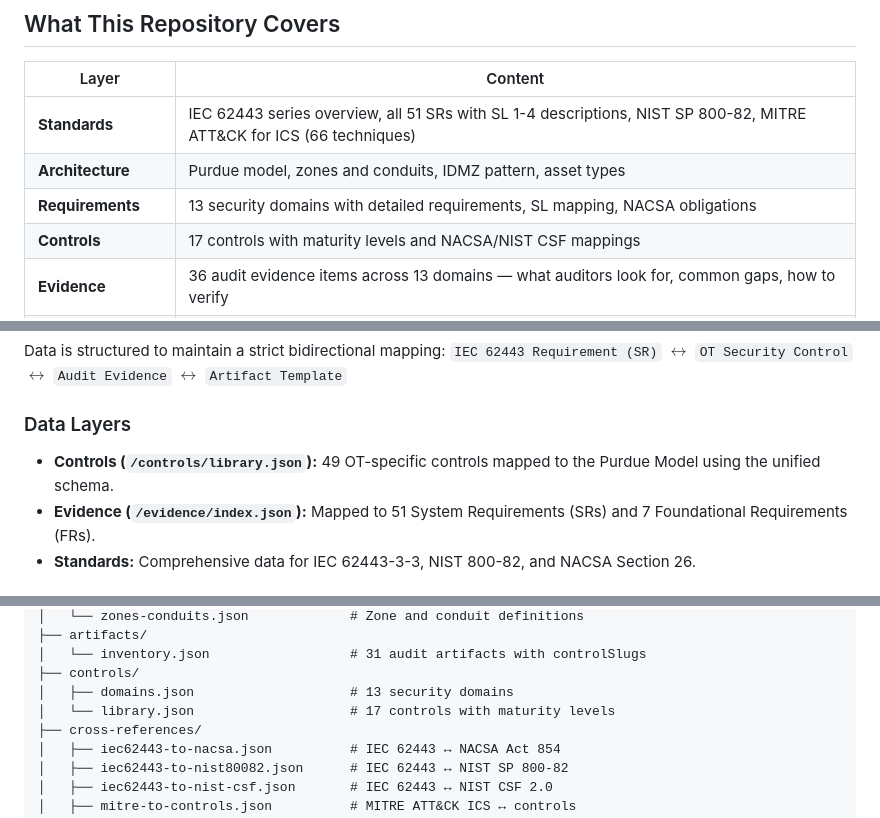
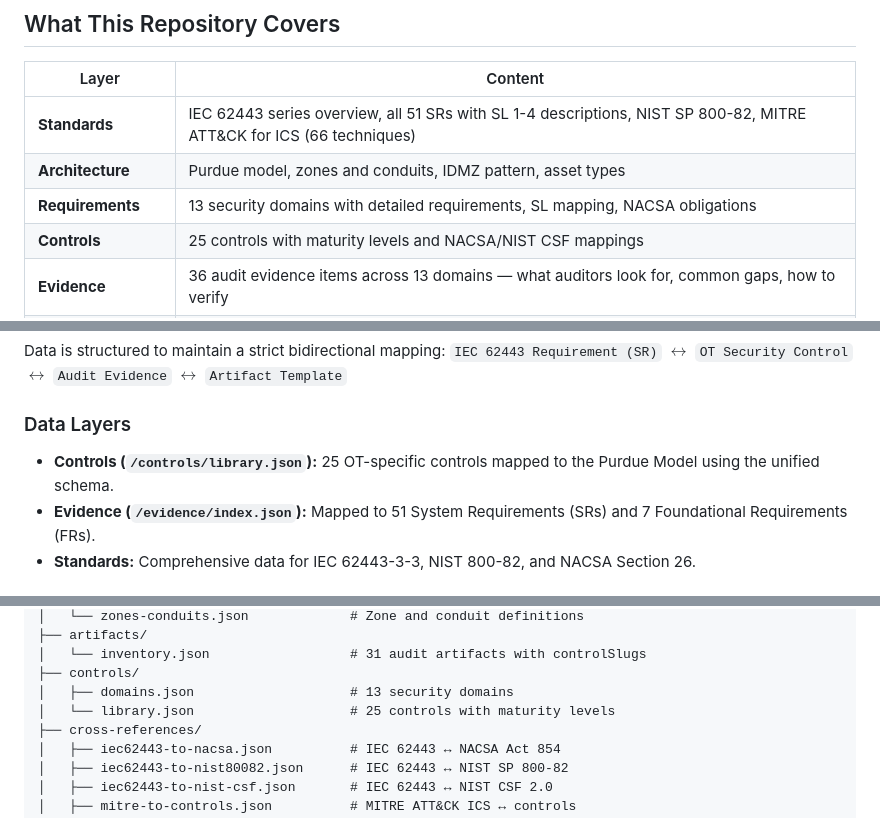
Before and after one commit to dawuds/OT-Security, a Markdown page: README.md, 3 parts joined by grey strips. GitHub-like rendering.

Commit message:
Fix control count inconsistency in README (49/17 → 25, verified from library.json)
Co-Authored-By: Claude Opus 4.6 <noreply@anthropic.com>

```diff
--- a/README.md
+++ b/README.md
@@ -21,7 +21,7 @@ A structured, open-access knowledge base for Operational Technology (OT) cyberse
 | **Standards** | IEC 62443 series overview, all 51 SRs with SL 1-4 descriptions, NIST SP 800-82, MITRE ATT&CK for ICS (66 techniques) |
 | **Architecture** | Purdue model, zones and conduits, IDMZ pattern, asset types |
 | **Requirements** | 13 security domains with detailed requirements, SL mapping, NACSA obligations |
-| **Controls** | 17 controls with maturity levels and NACSA/NIST CSF mappings |
+| **Controls** | 25 controls with maturity levels and NACSA/NIST CSF mappings |
 | **Evidence** | 36 audit evidence items across 13 domains — what auditors look for, common gaps, how to verify |
 | **Threats** | 7 threat actor profiles, 5 known incidents (Stuxnet, TRITON, Ukraine, Colonial Pipeline, Oldsmar) mapped to preventive controls |
 | **Risk Management** | OT/ICS risk methodology, 5x5 safety-weighted matrix, 20-risk register, 18-item assessment checklist, treatment options |
@@ -39,7 +39,7 @@ Data is structured to maintain a strict bidirectional mapping:
 `IEC 62443 Requirement (SR)` $\leftrightarrow$ `OT Security Control` $\leftrightarrow$ `Audit Evidence` $\leftrightarrow$ `Artifact Template`
 
 ### Data Layers
-- **Controls (`/controls/library.json`):** 49 OT-specific controls mapped to the Purdue Model using the unified schema.
+- **Controls (`/controls/library.json`):** 25 OT-specific controls mapped to the Purdue Model using the unified schema.
 - **Evidence (`/evidence/index.json`):** Mapped to 51 System Requirements (SRs) and 7 Foundational Requirements (FRs).
 - **Standards:** Comprehensive data for IEC 62443-3-3, NIST 800-82, and NACSA Section 26.
 
@@ -64,7 +64,7 @@ OT-Security/
 │   └── inventory.json                  # 31 audit artifacts with controlSlugs
 ├── controls/
 │   ├── domains.json                    # 13 security domains
-│   └── library.json                    # 17 controls with maturity levels
+│   └── library.json                    # 25 controls with maturity levels
 ├── cross-references/
 │   ├── iec62443-to-nacsa.json          # IEC 62443 ↔ NACSA Act 854
 │   ├── iec62443-to-nist80082.json      # IEC 62443 ↔ NIST SP 800-82
```
Also changed, not shown: other parts of README.md (+1 -1 lines).
